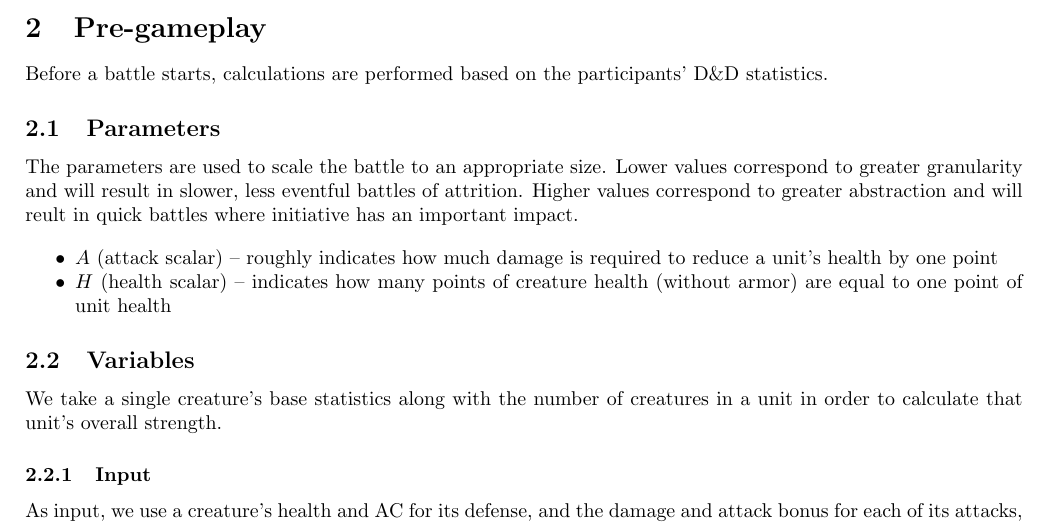
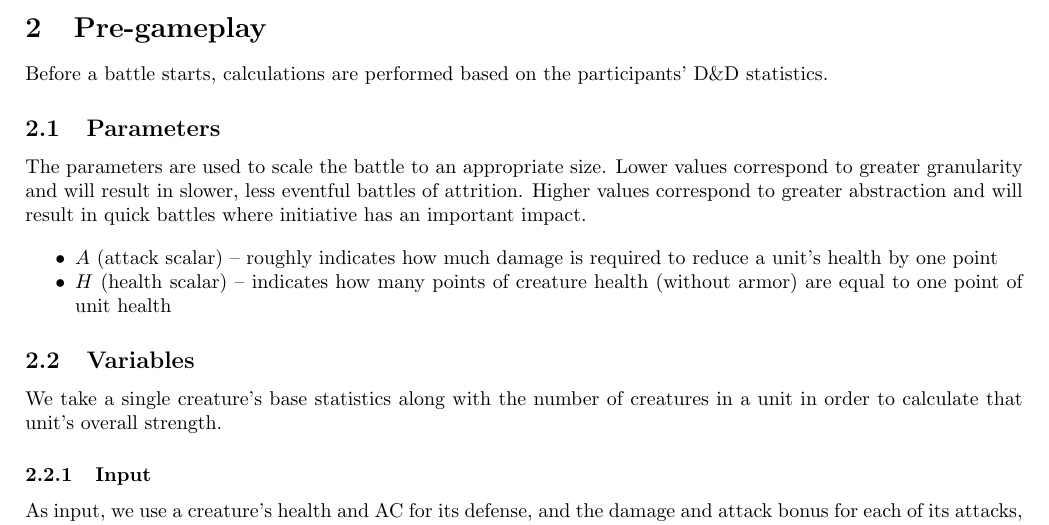
Before and after one commit to mlutze/battle-rules, a LaTeX document (main.tex): part of page 1 of 3, cut so that both start at the same text. Compiled offline with pdfLaTeX.

Commit message:
spellcheck

```diff
--- a/main.tex
+++ b/main.tex
@@ -43,7 +43,7 @@ The parameters are used to scale the battle to an appropriate size.
 Lower values correspond to greater granularity
 and will result in slower, less eventful battles of attrition.
 Higher values correspond to greater abstraction
-and will reult in quick battles where initiative has an important impact.
+and will result in quick battles where initiative has an important impact.
 
 \begin{itemize}
     \item $A$ (attack scalar) -- roughly indicates how much damage is required to reduce a unit's health by one point
```
Also changed, not shown: 3 other files.
